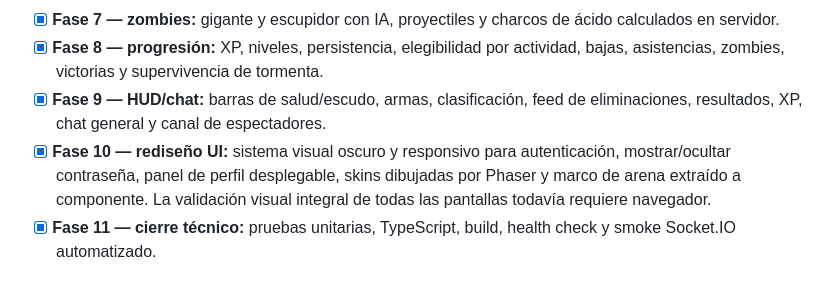
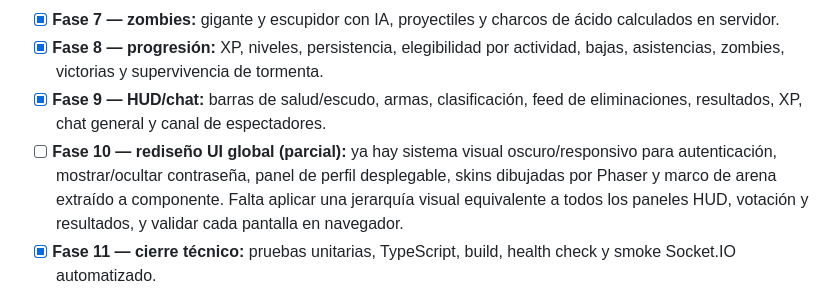
Before and after one commit to rafaello129/hackatec-multiplayer-lab, a Markdown page: docs/RELEASE_CHECKLIST.md, the part around the change. Rendered like a GitHub page.

Commit message:
docs: mark global UI redesign as partially complete pending HUD work

```diff
--- a/docs/RELEASE_CHECKLIST.md
+++ b/docs/RELEASE_CHECKLIST.md
@@ -14,7 +14,7 @@ Estado de referencia: rama `work/full-game-completion`. Esta lista separa implem
 - [x] **Fase 7 — zombies:** gigante y escupidor con IA, proyectiles y charcos de ácido calculados en servidor.
 - [x] **Fase 8 — progresión:** XP, niveles, persistencia, elegibilidad por actividad, bajas, asistencias, zombies, victorias y supervivencia de tormenta.
 - [x] **Fase 9 — HUD/chat:** barras de salud/escudo, armas, clasificación, feed de eliminaciones, resultados, XP, chat general y canal de espectadores.
-- [x] **Fase 10 — rediseño UI:** sistema visual oscuro y responsivo para autenticación, mostrar/ocultar contraseña, panel de perfil desplegable, skins dibujadas por Phaser y marco de arena extraído a componente. La validación visual integral de todas las pantallas todavía requiere navegador.
+- [ ] **Fase 10 — rediseño UI global (parcial):** ya hay sistema visual oscuro/responsivo para autenticación, mostrar/ocultar contraseña, panel de perfil desplegable, skins dibujadas por Phaser y marco de arena extraído a componente. Falta aplicar una jerarquía visual equivalente a todos los paneles HUD, votación y resultados, y validar cada pantalla en navegador.
 - [x] **Fase 11 — cierre técnico:** pruebas unitarias, TypeScript, build, health check y smoke Socket.IO automatizado.
 
 ## Validación automatizada
```
